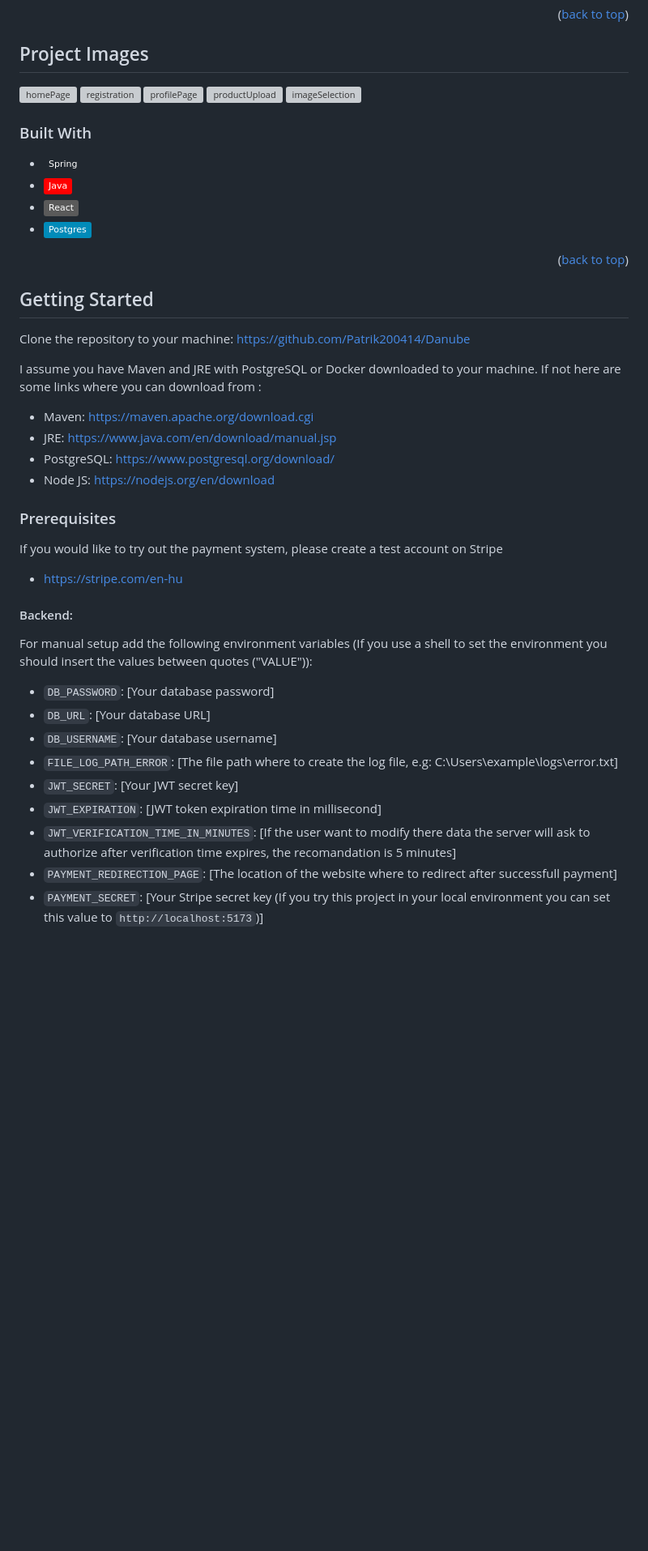
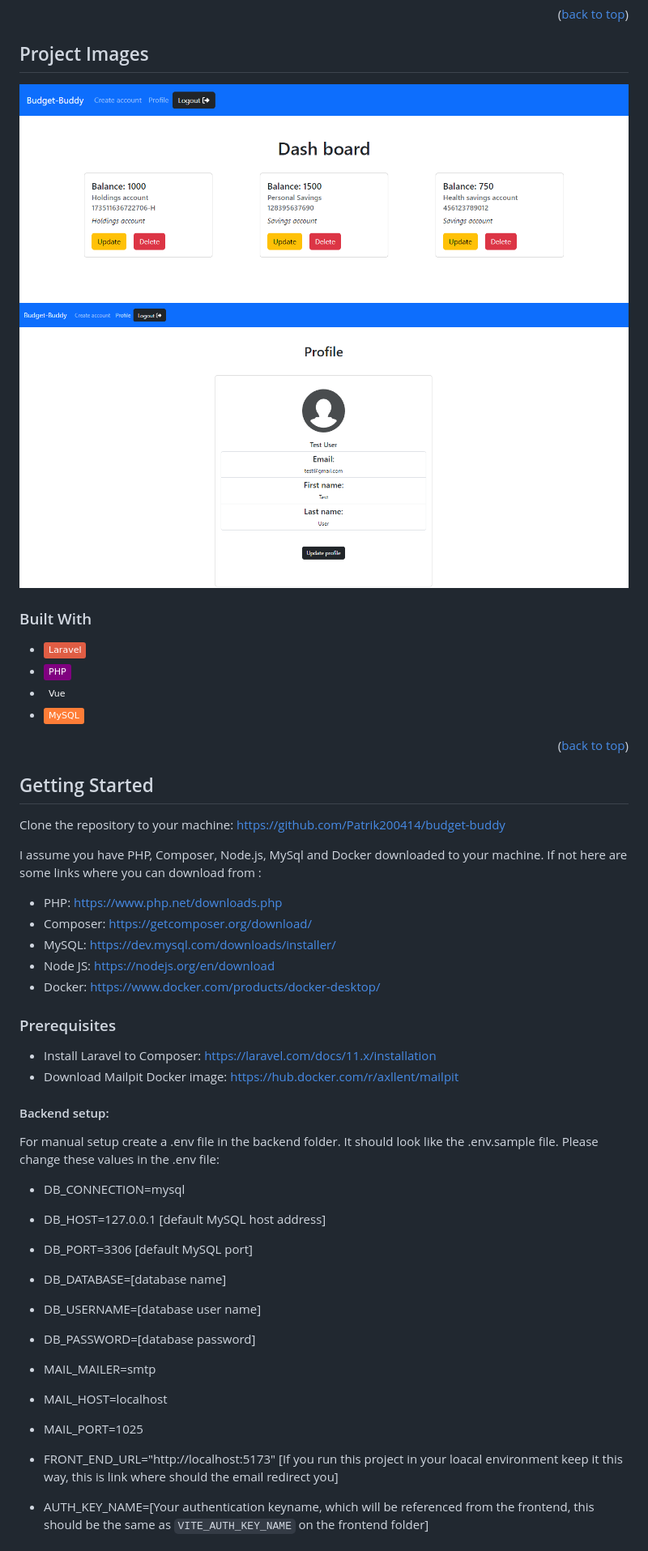
Before and after one commit to Patrik200414/budget-buddy, a Markdown page: README.md, the part around one of its changes. Shown at 81% size. GitHub-like rendering; badges without logos; blank space fills up the shorter version; grey boxes are pictures that could not be loaded.

```diff
--- a/README.md
+++ b/README.md
@@ -34,19 +34,16 @@ Budget Buddy is a personal finance tracking application. You can create differen
 
 
 ## Project Images
-![homePage]
-![registration]
-![profilePage]
-![productUpload]
-![imageSelection]
+![dashboard]
+![profile]
 
 ### Built With
 
 
-* [![Spring Boot][Spring Boot]][Spring-boot-url]
-* [![Java][Java]][Java-url]
-* [![React][React]][React-url]
-* [![PostgreSQL][PostgreSQL]][PostgreSQL-url]
+* [![Laravel][Laravel]][Laravel-url]
+* [![PHP][PHP]][PHP-url]
+* [![Vue][Vue]][Vue-url]
+* [![Mysql][Mysql]][Mysql-url]
 <!-- * [![Docker][Docker]][Docker-url] -->
 
 <p align="right">(<a href="#readme-top">back to top</a>)</p>
@@ -55,38 +52,34 @@ Budget Buddy is a personal finance tracking application. You can create differen
 
 ## Getting Started
 
-Clone the repository to your machine: https://github.com/Patrik200414/Danube
+Clone the repository to your machine: https://github.com/Patrik200414/budget-buddy
 
-I assume you have Maven and JRE with PostgreSQL or Docker downloaded to your machine.
+I assume you have PHP, Composer, Node.js, MySql and Docker downloaded to your machine.
 If not here are some links where you can download from :
-- Maven: https://maven.apache.org/download.cgi
-- JRE: https://www.java.com/en/download/manual.jsp
-- PostgreSQL: https://www.postgresql.org/download/
+- PHP: https://www.php.net/downloads.php
+- Composer: https://getcomposer.org/download/
+- MySQL: https://dev.mysql.com/downloads/installer/
 - Node JS: https://nodejs.org/en/download
-<!-- - Docker: https://www.docker.com/products/docker-desktop/ -->
+- Docker: https://www.docker.com/products/docker-desktop/
 
 ### Prerequisites
-If you would like to try out the payment system, please create a test account on Stripe
-- https://stripe.com/en-hu
+- Install Laravel to Composer: https://laravel.com/docs/11.x/installation
+- Download Mailpit Docker image: https://hub.docker.com/r/axllent/mailpit
 
-#### Backend:
-For manual setup add the following environment variables (If you use a shell to set the environment you should insert the values between quotes ("VALUE")):
-  - `DB_PASSWORD`: [Your database password]
-  - `DB_URL`: [Your database URL]
-  - `DB_USERNAME`: [Your database username]
-  - `FILE_LOG_PATH_ERROR`: [The file path where to create the log file, e.g: C:\Users\example\logs\error.txt]
-  - `JWT_SECRET`: [Your JWT secret key]
-  - `JWT_EXPIRATION`: [JWT token expiration time in millisecond]
-  - `JWT_VERIFICATION_TIME_IN_MINUTES`: [If the user want to modify there data the server will ask to authorize after verification time expires, the recomandation is 5 minutes]
-  - `PAYMENT_REDIRECTION_PAGE`: [The location of the website where to redirect after successfull payment]
-  - `PAYMENT_SECRET`: [Your Stripe secret key (If you try this project in your local environment you can set this value to `http://localhost:5173`)]
+#### Backend setup:
+For manual setup create a .env file in the backend folder. It should look like the .env.sample file.
+Please change these values in the .env file:
+  - DB_CONNECTION=mysql
+  - DB_HOST=127.0.0.1 [default MySQL host address]
+  - DB_PORT=3306 [default MySQL port]
+  - DB_DATABASE=[database name]
+  - DB_USERNAME=[database user name]
+  - DB_PASSWORD=[database password]
 
+  - MAIL_MAILER=smtp
+  - MAIL_HOST=localhost
+  - MAIL_PORT=1025
 
-<!-- For Docker setup add the following environment variables:
-  - `DB_NAME`: [Your database name]
-  - `DB_USER`: [Your database username]
-  - `DB_PASSWORD`: [Your database password]
-  - `DDL_AUTO`: [update, create-drop]
-  - `JWT_EXPIRATION`: [JWT token expiration time in millisecond]
-  - `JWT_SECRET`: [Your JWT key] -->
+  - FRONT_END_URL="http://localhost:5173" [If you run this project in your loacal environment keep it this way, this is link where should the email redirect you]
+  - AUTH_KEY_NAME=[Your authentication keyname, which will be referenced from the frontend, this should be the same as `VITE_AUTH_KEY_NAME` on the frontend folder]
 
```
Also changed, not shown: other parts of README.md (+23 -25 lines).
